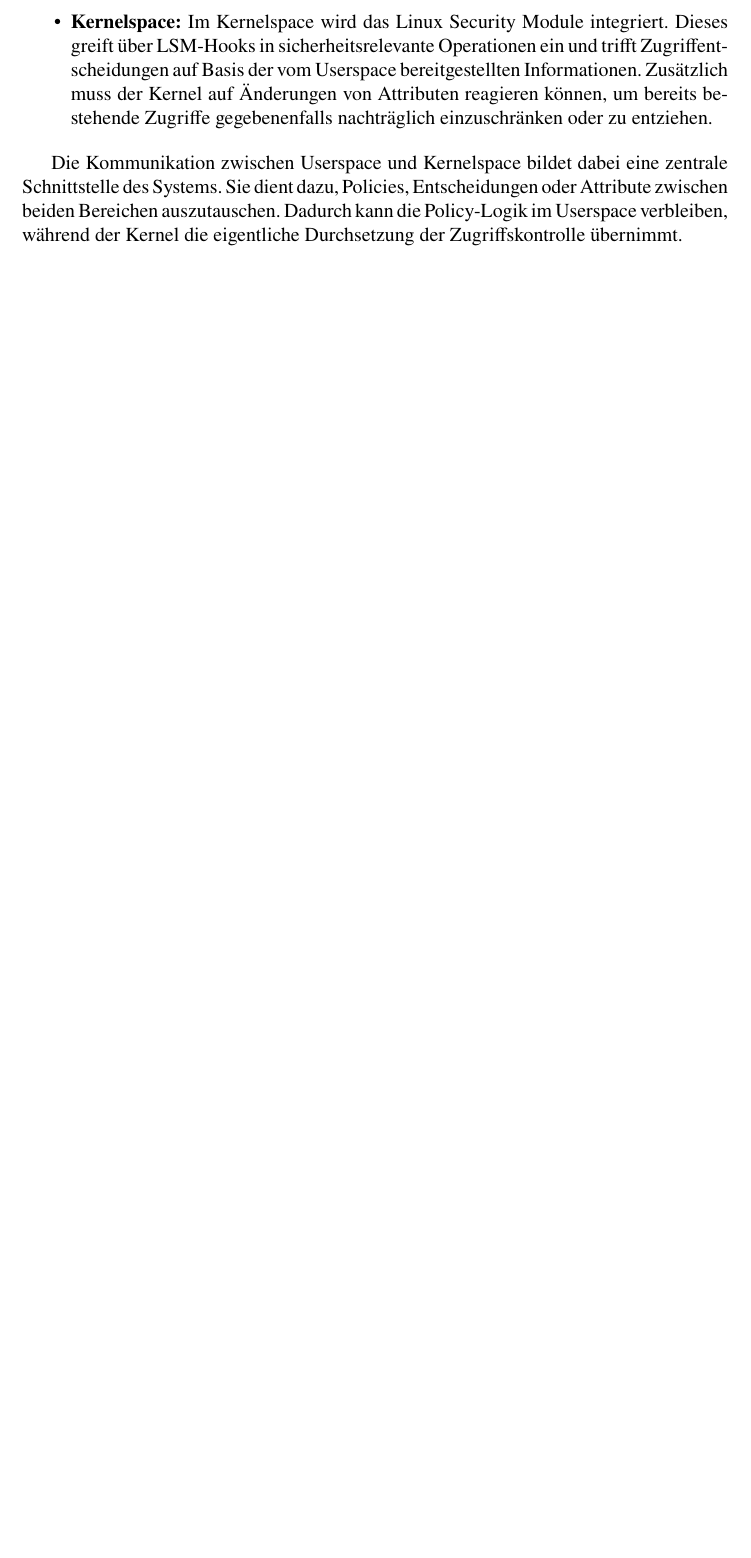
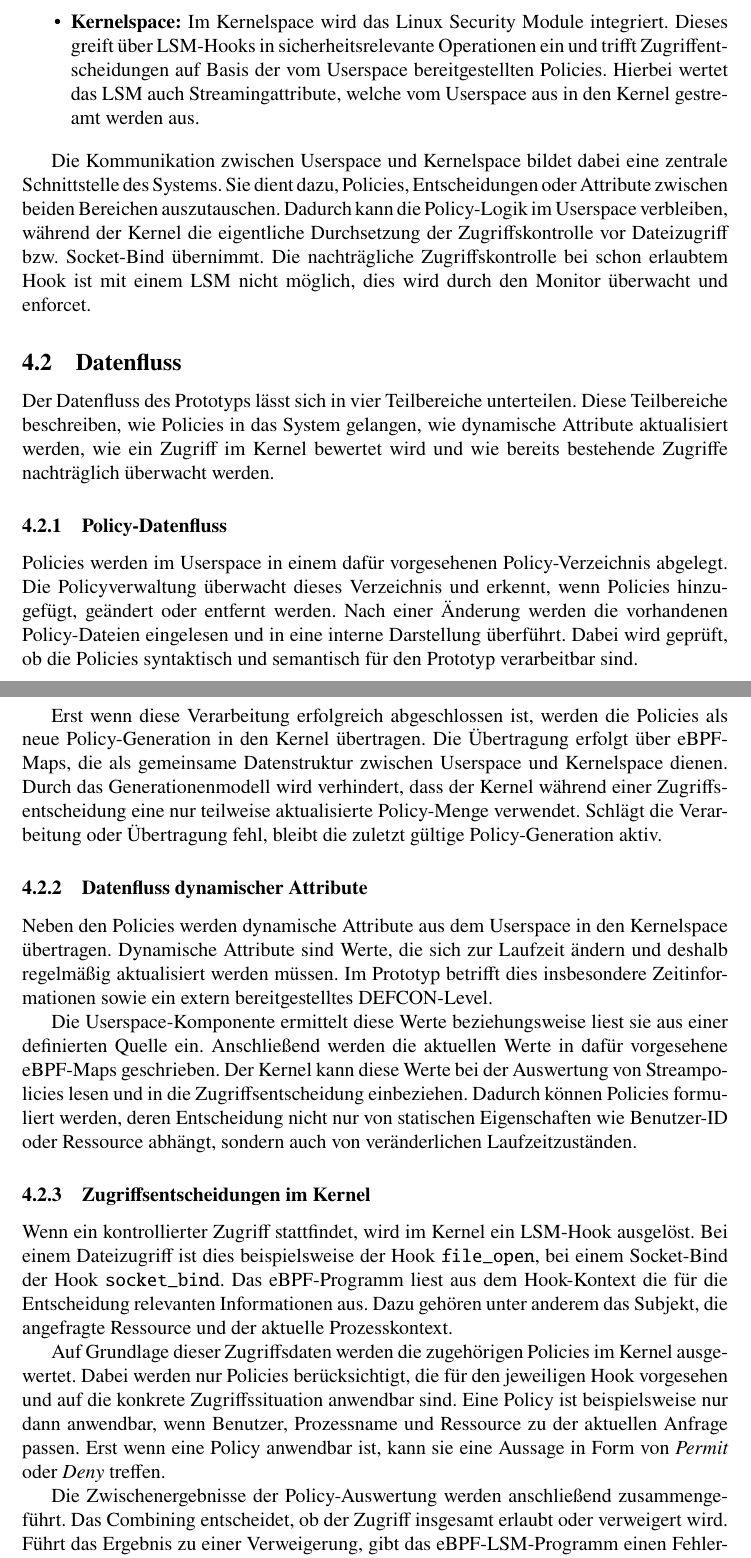
Before and after one commit to KchChr/tails-pdp, a LaTeX thesis (thesis/thesis.tex): part of page 8 of 13 before the commit and two parts of pages 8 and 9 of 15 after it, the two joined at a grey line, cut so that both start at the same text, the shorter picture padded with empty space. Compiled offline with pdfLaTeX.

Commit message:
20260603_1

```diff
--- a/thesis/thesis.tex
+++ b/thesis/thesis.tex
@@ -195,9 +198,58 @@ Diese Trennung orientiert sich an der grundsätzlichen Struktur von Linux-System
 
     \item \textbf{Kernelspace:} Im Kernelspace wird das Linux Security Module integriert.
-    Dieses greift über LSM-Hooks in sicherheitsrelevante Operationen ein und trifft Zugriffentscheidungen auf Basis der vom Userspace bereitgestellten Informationen.
-    Zusätzlich muss der Kernel auf Änderungen von Attributen reagieren können, um bereits bestehende Zugriffe gegebenenfalls nachträglich einzuschränken oder zu entziehen.
+    Dieses greift über LSM-Hooks in sicherheitsrelevante Operationen ein und trifft Zugriffentscheidungen auf Basis der vom Userspace bereitgestellten Policies.
+    Hierbei wertet das LSM auch Streamingattribute, welche vom Userspace aus in den Kernel gestreamt werden aus.
 \end{itemize}
 
 Die Kommunikation zwischen Userspace und Kernelspace bildet dabei eine zentrale Schnittstelle des Systems.
 Sie dient dazu, Policies, Entscheidungen oder Attribute zwischen beiden Bereichen auszutauschen.
-Dadurch kann die Policy-Logik im Userspace verbleiben, während der Kernel die eigentliche Durchsetzung der Zugriffskontrolle übernimmt.
+Dadurch kann die Policy-Logik im Userspace verbleiben,
+während der Kernel die eigentliche Durchsetzung der
+Zugriffskontrolle vor Dateizugriff bzw. Socket-Bind übernimmt.
+Die nachträgliche Zugriffskontrolle bei schon erlaubtem Hook ist
+mit einem LSM nicht möglich, dies wird durch den Monitor überwacht und enforcet.
+
+
+\subsection{Datenfluss}
+
+Der Datenfluss des Prototyps lässt sich in vier Teilbereiche unterteilen.
+Diese Teilbereiche beschreiben, wie Policies in das System gelangen, wie dynamische Attribute aktualisiert werden, wie ein Zugriff im Kernel bewertet wird und wie bereits bestehende Zugriffe nachträglich überwacht werden.
+
+\subsubsection{Policy-Datenfluss}
+
+Policies werden im Userspace in einem dafür vorgesehenen Policy-Verzeichnis abgelegt.
+Die Policyverwaltung überwacht dieses Verzeichnis und erkennt, wenn Policies hinzugefügt, geändert oder entfernt werden.
+Nach einer Änderung werden die vorhandenen Policy-Dateien eingelesen und in eine interne Darstellung überführt.
+Dabei wird geprüft, ob die Policies syntaktisch und semantisch für den Prototyp verarbeitbar sind.
+
+Erst wenn diese Verarbeitung erfolgreich abgeschlossen ist, werden die Policies als neue Policy-Generation in den Kernel übertragen.
+Die Übertragung erfolgt über eBPF-Maps, die als gemeinsame Datenstruktur zwischen Userspace und Kernelspace dienen.
+Durch das Generationenmodell wird verhindert, dass der Kernel während einer Zugriffsentscheidung eine nur teilweise aktualisierte Policy-Menge verwendet.
+Schlägt die Verarbeitung oder Übertragung fehl, bleibt die zuletzt gültige Policy-Generation aktiv.
+
+\subsubsection{Datenfluss dynamischer Attribute}
+
+Neben den Policies werden dynamische Attribute aus dem Userspace in den Kernelspace übertragen.
+Dynamische Attribute sind Werte, die sich zur Laufzeit ändern und deshalb regelmäßig aktualisiert werden müssen.
+Im Prototyp betrifft dies insbesondere Zeitinformationen sowie ein extern bereitgestelltes DEFCON-Level.
+
+Die Userspace-Komponente ermittelt diese Werte beziehungsweise liest sie aus einer definierten Quelle ein.
+Anschließend werden die aktuellen Werte in dafür vorgesehene eBPF-Maps geschrieben.
+Der Kernel kann diese Werte bei der Auswertung von Streampolicies lesen und in die Zugriffsentscheidung einbeziehen.
+Dadurch können Policies formuliert werden, deren Entscheidung nicht nur von statischen Eigenschaften wie Benutzer-ID oder Ressource abhängt, sondern auch von veränderlichen Laufzeitzuständen.
+
+\subsubsection{Zugriffsentscheidungen im Kernel}
+
+Wenn ein kontrollierter Zugriff stattfindet, wird im Kernel ein LSM-Hook ausgelöst.
+Bei einem Dateizugriff ist dies beispielsweise der Hook \texttt{file\_open}, bei einem Socket-Bind der Hook \texttt{socket\_bind}.
+Das eBPF-Programm liest aus dem Hook-Kontext die für die Entscheidung relevanten Informationen aus.
+Dazu gehören unter anderem das Subjekt, die angefragte Ressource und der aktuelle Prozesskontext.
+
+Auf Grundlage dieser Zugriffsdaten werden die zugehörigen Policies im Kernel ausgewertet.
+Dabei werden nur Policies berücksichtigt, die für den jeweiligen Hook vorgesehen und auf die konkrete Zugriffssituation anwendbar sind.
+Eine Policy ist beispielsweise nur dann anwendbar, wenn Benutzer, Prozessname und Ressource zu der aktuellen Anfrage passen.
+Erst wenn eine Policy anwendbar ist, kann sie eine Aussage in Form von \textit{Permit} oder \textit{Deny} treffen.
+
+Die Zwischenergebnisse der Policy-Auswertung werden anschließend zusammengeführt.
+Das Combining entscheidet, ob der Zugriff insgesamt erlaubt oder verweigert wird.
+Führt das Ergebnis zu einer Verweigerung, gibt das eBPF-LSM-Programm einen Fehlerwert an den Kernel zurück.
```
Also changed, not shown: thesis/thesis.pdf (added), thesis/thesis.tex (23 more changed lines), 7 other files.
